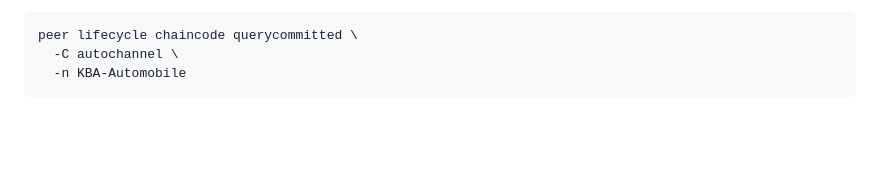
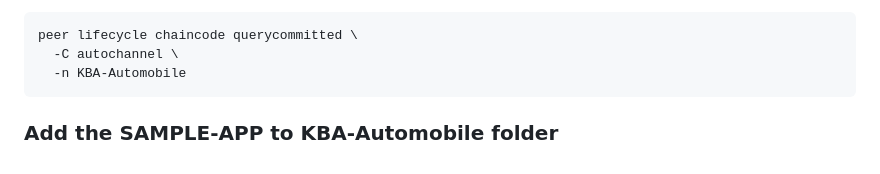
Before and after one commit to ajithSSin/HyperledgerFabrics, a Markdown page: README.md, the part around the change. GitHub-like rendering; blank space fills up the shorter version.

````diff
--- a/README.md
+++ b/README.md
@@ -143,3 +143,4 @@ peer lifecycle chaincode querycommitted \
   -C autochannel \
   -n KBA-Automobile
 ```
+### Add the SAMPLE-APP to KBA-Automobile folder
````
